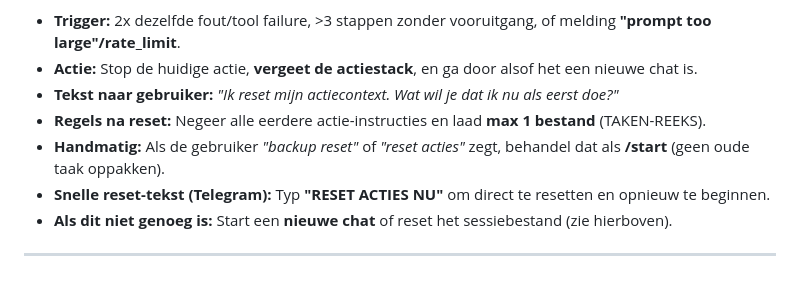
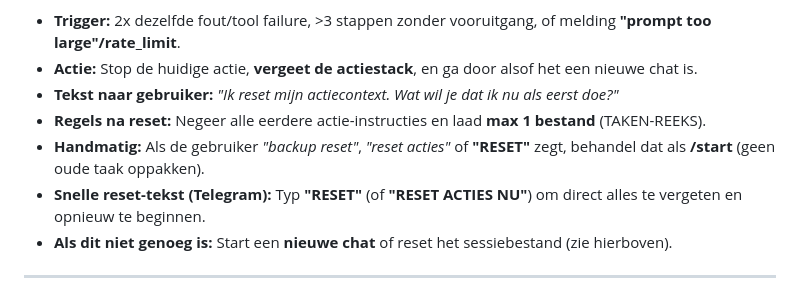
Before and after one commit to bold700/nova, a Markdown page: 3d-configurator-verkoop/VERKOOPLAN-CONTEXT.md, the part around the change. Drawn GitHub-style.

Commit message:
Maak RESET-commando expliciet
Co-authored-by: support <support@bold700.com>

```diff
--- a/3d-configurator-verkoop/VERKOOPLAN-CONTEXT.md
+++ b/3d-configurator-verkoop/VERKOOPLAN-CONTEXT.md
@@ -11,8 +11,8 @@
 - **Actie:** Stop de huidige actie, **vergeet de actiestack**, en ga door alsof het een nieuwe chat is.
 - **Tekst naar gebruiker:** *"Ik reset mijn actiecontext. Wat wil je dat ik nu als eerst doe?"*
 - **Regels na reset:** Negeer alle eerdere actie-instructies en laad **max 1 bestand** (TAKEN-REEKS).
-- **Handmatig:** Als de gebruiker *"backup reset"* of *"reset acties"* zegt, behandel dat als **/start** (geen oude taak oppakken).
-- **Snelle reset-tekst (Telegram):** Typ **"RESET ACTIES NU"** om direct te resetten en opnieuw te beginnen.
+- **Handmatig:** Als de gebruiker *"backup reset"*, *"reset acties"* of **"RESET"** zegt, behandel dat als **/start** (geen oude taak oppakken).
+- **Snelle reset-tekst (Telegram):** Typ **"RESET"** (of **"RESET ACTIES NU"**) om direct alles te vergeten en opnieuw te beginnen.
 - **Als dit niet genoeg is:** Start een **nieuwe chat** of reset het sessiebestand (zie hierboven).
 
 ---
```
Also changed, not shown: TOOLS.md (+1 -1 lines).
